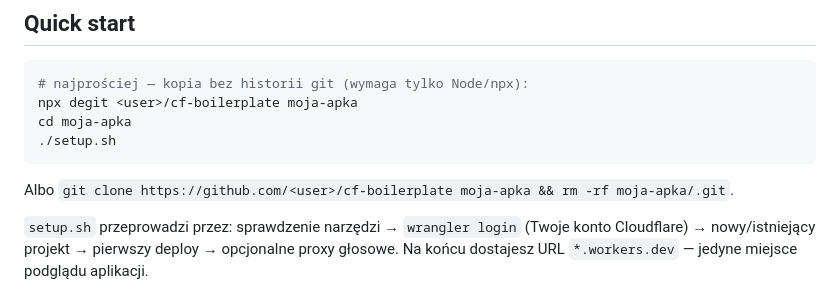
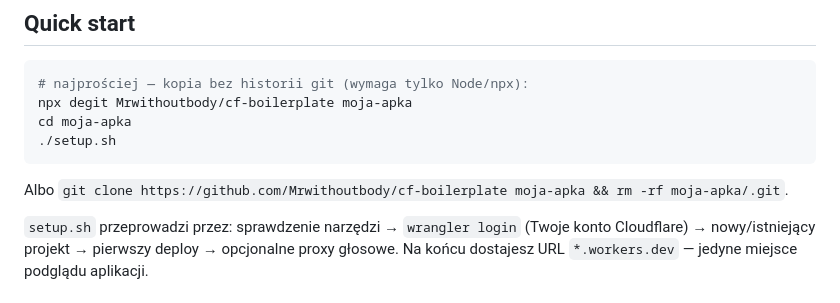
Before and after one commit to Mrwithoutbody/cf-boilerplate, a Markdown page: README.md, the part around the change. GitHub-like rendering.

Commit message:
docs: konkretna nazwa repo w przykladach (Mrwithoutbody/cf-boilerplate)
Co-Authored-By: Claude Opus 4.8 (1M context) <noreply@anthropic.com>

````diff
--- a/README.md
+++ b/README.md
@@ -8,11 +8,11 @@ przez Claude Code za tunelem.
 
 ```bash
 # najprościej — kopia bez historii git (wymaga tylko Node/npx):
-npx degit <user>/cf-boilerplate moja-apka
+npx degit Mrwithoutbody/cf-boilerplate moja-apka
 cd moja-apka
 ./setup.sh
 ```
-Albo `git clone https://github.com/<user>/cf-boilerplate moja-apka && rm -rf moja-apka/.git`.
+Albo `git clone https://github.com/Mrwithoutbody/cf-boilerplate moja-apka && rm -rf moja-apka/.git`.
 
 `setup.sh` przeprowadzi przez: sprawdzenie narzędzi → `wrangler login` (Twoje konto
 Cloudflare) → nowy/istniejący projekt → pierwszy deploy → opcjonalne proxy głosowe.
````
